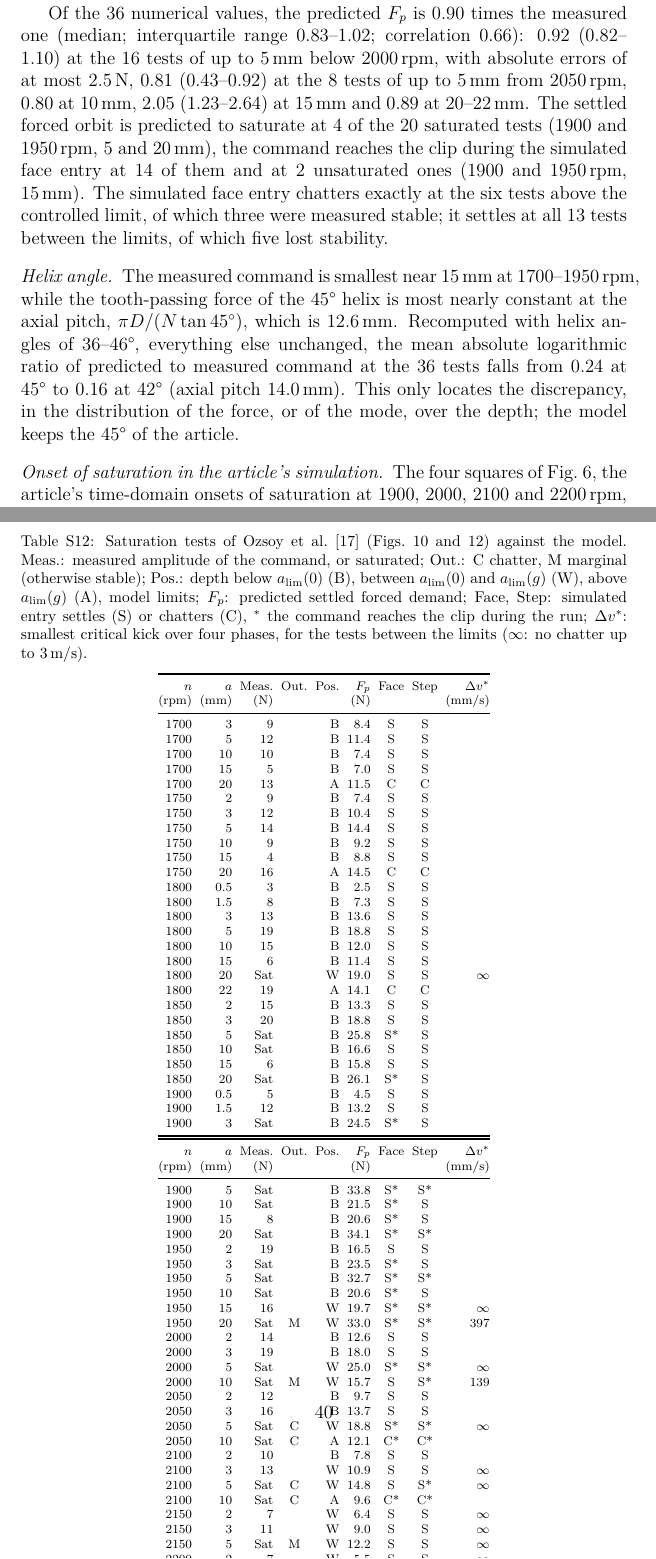
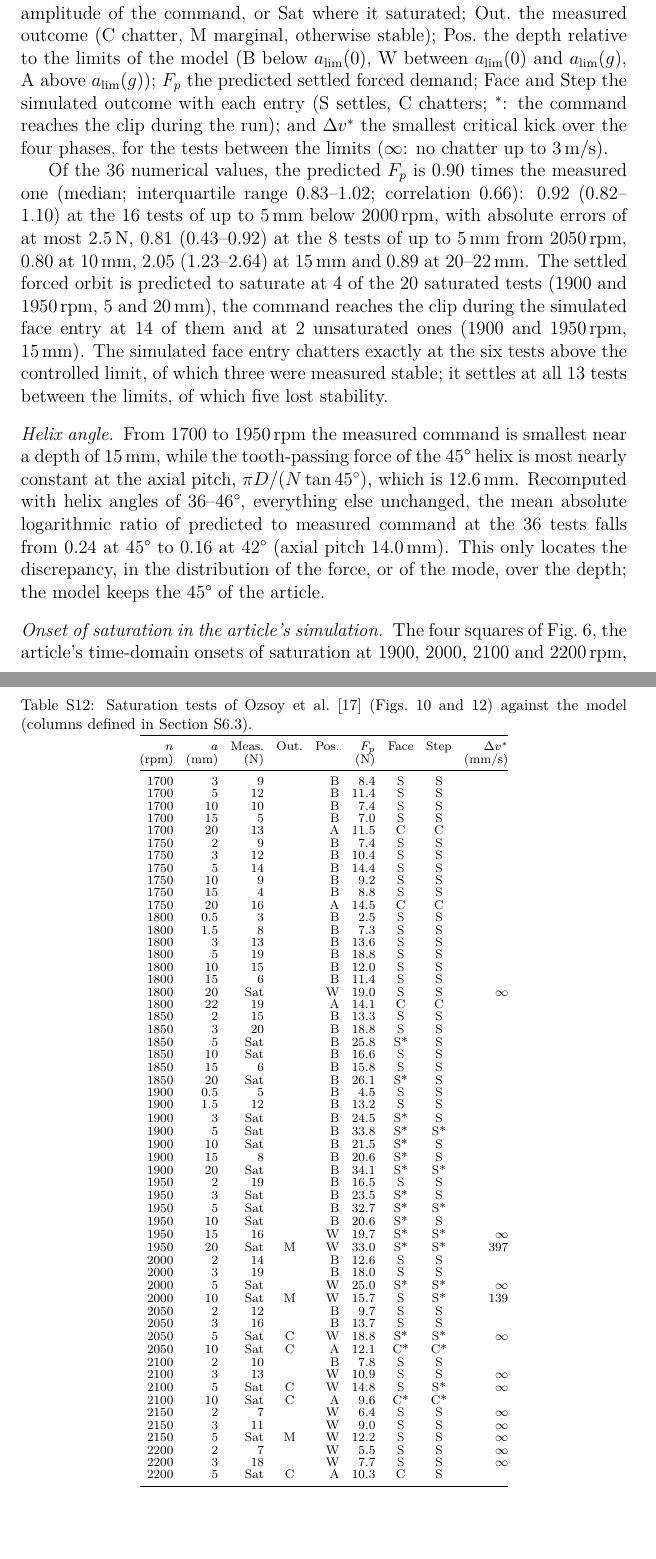
Before and after one commit to samo14s/new-controller, a LaTeX paper (ozsoy2026/paper/supplementary.tex, which reads ozsoy2026/paper/sections/supp_oz25.tex): two parts of pages 39 and 40 of 42 before the commit and two parts of pages 39 and 40 of 43 after it, joined at a grey line, cut so that both start at the same text. Compiled offline with pdfLaTeX.

Commit message:
Supplement: Table S12 as one table that fits its page (column definitions in the text), two overfull lines fixed
Co-Authored-By: Claude Opus 5.5 <noreply@anthropic.com>
Claude-Session: https://claude.ai/code/session_016Cg6GfRgF33WM7u89dxVZA

```diff
--- a/ozsoy2026/paper/sections/supp_oz25.tex
+++ b/ozsoy2026/paper/sections/supp_oz25.tex
@@ -19,15 +19,16 @@ With the structure of Table~\ref{M-tab:case}, the uncontrolled and controlled ($
 
 \subsection{Forced command, saturation and outcome of the saturation tests}\label{supp:oz25-sat}
 
-For every test of Figs.~10 and 12 (Table~\ref{tab:oz25}), the settled forced demand $F_p=K_ag\max\lvert\dot x_p\rvert$ was computed from 40 tooth-passing harmonics of the helical force applied to the controlled receptance, which is the forced command of Section~\ref{M-sec:model-orbit} in force units ($F_p>\SI{27}{\newton}$: the forced orbit reaches the \SI{9}{\volt} clip); the alternative readings of a measured `amplitude', the amplitude of the tooth-passing harmonic and $\sqrt2$ times the RMS value, differ from $F_p$ by less than \SI{2}{\percent} median ratio. Each test was simulated with the face and the step entry, the \SI{9}{\volt} clip, the full surface memory and loss of contact, and classified by D1 over the 300 revolutions after full engagement; whether the command reached the clip at any time of the run was recorded. Between the two linear limits the critical kick was computed at the phases 0, 4, 8 and 12 of 16 with the protocol of Section~\ref{M-sec:bistab-prot}.
+For every test of Figs.~10 and 12 (Table~\ref{tab:oz25}), the settled forced demand $F_p=K_ag\max\lvert\dot x_p\rvert$ was computed from 40 tooth-passing harmonics of the helical force applied to the controlled receptance, which is the forced command of Section~\ref{M-sec:model-orbit} in force units ($F_p>\SI{27}{\newton}$: the forced orbit reaches the \SI{9}{\volt} clip); the alternative readings of a measured `amplitude', the amplitude of the tooth-passing harmonic and $\sqrt2$ times the RMS value, differ from $F_p$ by less than \SI{2}{\percent} median ratio. Each test was simulated with the face and the step entry, the \SI{9}{\volt} clip, the full surface memory and loss of contact, and classified by D1 over the 300 revolutions after full engagement; whether the command reached the clip at any time of the run was recorded. Between the two linear limits the critical kick was computed at the phases 0, 4, 8 and 12 of 16 with the protocol of Section~\ref{M-sec:bistab-prot}. In Table~\ref{tab:oz25}, Meas.\ is the measured amplitude of the command, or Sat where it saturated; Out.\ the measured outcome (C chatter, M marginal, otherwise stable); Pos.\ the depth relative to the limits of the model (B below $\alim(0)$, W between $\alim(0)$ and $\alim(g)$, A above $\alim(g)$); $F_p$ the predicted settled forced demand; Face and Step the simulated outcome with each entry (S settles, C chatters; $^*$: the command reaches the clip during the run); and $\Delta v^*$ the smallest critical kick over the four phases, for the tests between the limits ($\infty$: no chatter up to \SI{3}{\metre\per\second}).
 
 \begin{table}[!htbp]
   \centering
-  \caption{Saturation tests of \citet{ozsoy2025frequency} (Figs.~10 and 12) against the model. Meas.: measured amplitude of the command, or saturated; Out.: C chatter, M marginal (otherwise stable); Pos.: depth below $\alim(0)$ (B), between $\alim(0)$ and $\alim(g)$ (W), above $\alim(g)$ (A), model limits; $F_p$: predicted settled forced demand; Face, Step: simulated entry settles (S) or chatters (C), $^*$ the command reaches the clip during the run; $\Delta v^*$: smallest critical kick over four phases, for the tests between the limits ($\infty$: no chatter up to \SI{3}{\metre\per\second}).}
+  \caption{Saturation tests of \citet{ozsoy2025frequency} (Figs.~10 and 12) against the model (columns defined in Section~\ref{supp:oz25-sat}).}
   \label{tab:oz25}
   \scriptsize
-  \setlength{\tabcolsep}{2.5pt}
-  \begin{tabular}[t]{@{}rrrcrrccr@{}}
+  \setlength{\tabcolsep}{4pt}
+  \renewcommand{\arraystretch}{0.84}
+  \begin{tabular}{@{}rrrcrrccr@{}}
     \toprule
     $n$ & $a$ & Meas. & Out. & Pos. & $F_p$ & Face & Step & $\Delta v^*$\\
     (rpm) & (mm) & (N) & & & (N) & & & (mm/s)\\
@@ -60,13 +61,6 @@ For every test of Figs.~10 and 12 (Table~\ref{tab:oz25}), the settled forced dem
 1900 & 0.5 & 5 &  & B & 4.5 & S & S & \\
 1900 & 1.5 & 12 &  & B & 13.2 & S & S & \\
 1900 & 3 & Sat &  & B & 24.5 & S* & S & \\
-    \bottomrule
-  \end{tabular}\hfill
-  \begin{tabular}[t]{@{}rrrcrrccr@{}}
-    \toprule
-    $n$ & $a$ & Meas. & Out. & Pos. & $F_p$ & Face & Step & $\Delta v^*$\\
-    (rpm) & (mm) & (N) & & & (N) & & & (mm/s)\\
-    \midrule
 1900 & 5 & Sat &  & B & 33.8 & S* & S* & \\
 1900 & 10 & Sat &  & B & 21.5 & S* & S & \\
 1900 & 15 & 8 &  & B & 20.6 & S* & S & \\
@@ -103,7 +97,7 @@ For every test of Figs.~10 and 12 (Table~\ref{tab:oz25}), the settled forced dem
 Of the 36 numerical values, the predicted $F_p$ is 0.90 times the measured one (median; interquartile range 0.83--1.02; correlation 0.66): 0.92 (0.82--1.10) at the 16 tests of up to \SI{5}{\milli\metre} below \SI{2000}{\rpm}, with absolute errors of at most \SI{2.5}{\newton}, 0.81 (0.43--0.92) at the 8 tests of up to \SI{5}{\milli\metre} from \SI{2050}{\rpm}, 0.80 at \SI{10}{\milli\metre}, 2.05 (1.23--2.64) at \SI{15}{\milli\metre} and 0.89 at 20--\SI{22}{\milli\metre}. The settled forced orbit is predicted to saturate at 4 of the 20 saturated tests (1900 and \SI{1950}{\rpm}, 5 and \SI{20}{\milli\metre}), the command reaches the clip during the simulated face entry at 14 of them and at 2 unsaturated ones (1900 and \SI{1950}{\rpm}, \SI{15}{\milli\metre}). The simulated face entry chatters exactly at the six tests above the controlled limit, of which three were measured stable; it settles at all 13 tests between the limits, of which five lost stability.
 % src: verification/ozsoy2025/compare2025.json (fig10.amplitude_peak; demand_over_measured; abs_error_depth_le5_rpm_le2000_N max 2.46; saturation_settled_closed_form both 4; saturation_any_time_face_entry both 14, pred_only 2; outcome_face both 3, pred_only 3, meas_only 5)
 
-\paragraph{Helix angle} The measured command is smallest near \SI{15}{\milli\metre} at 1700--\SI{1950}{\rpm}, while the tooth-passing force of the \SI{45}{\degree} helix is most nearly constant at the axial pitch, $\pi D/(N\tan45^\circ)$, which is \SI{12.6}{\milli\metre}. Recomputed with helix angles of 36--\SI{46}{\degree}, everything else unchanged, the mean absolute logarithmic ratio of predicted to measured command at the 36 tests falls from 0.24 at \SI{45}{\degree} to 0.16 at \SI{42}{\degree} (axial pitch \SI{14.0}{\milli\metre}). This only locates the discrepancy, in the distribution of the force, or of the mode, over the depth; the model keeps the \SI{45}{\degree} of the article.
+\paragraph{Helix angle} From 1700 to \SI{1950}{\rpm} the measured command is smallest near a depth of \SI{15}{\milli\metre}, while the tooth-passing force of the \SI{45}{\degree} helix is most nearly constant at the axial pitch, $\pi D/(N\tan45^\circ)$, which is \SI{12.6}{\milli\metre}. Recomputed with helix angles of 36--\SI{46}{\degree}, everything else unchanged, the mean absolute logarithmic ratio of predicted to measured command at the 36 tests falls from 0.24 at \SI{45}{\degree} to 0.16 at \SI{42}{\degree} (axial pitch \SI{14.0}{\milli\metre}). This only locates the discrepancy, in the distribution of the force, or of the mode, over the depth; the model keeps the \SI{45}{\degree} of the article.
 % src: verification/ozsoy2025/helix2025.py/.json (mean_abs_log 0.240 at 45, 0.159 at 42 (best), 0.164 at 43; pitch_mm 12.57 and 13.96)
 
 \paragraph{Onset of saturation in the article's simulation} The four squares of Fig.~6, the article's time-domain onsets of saturation at 1900, 2000, 2100 and \SI{2200}{\rpm}, lie at 3.6, 3.6, 4.5 and \SI{5.3}{\milli\metre}; the forced demand of the model reaches \SI{27}{\newton} at 4.2 and \SI{5.9}{\milli\metre} at the first two speeds and not below the controlled limit at the others (\SI{13.5}{\newton} at \SI{2100}{\rpm} and \SI{4.5}{\milli\metre}; at \SI{2200}{\rpm} the square lies above the model's controlled limit of \SI{5.3}{\milli\metre}). The details of that simulation are not given.
```
Also changed, not shown: ozsoy2026/paper/sections/supp_s7.tex (+1 -0 lines), ozsoy2026/paper/supplementary.pdf.
